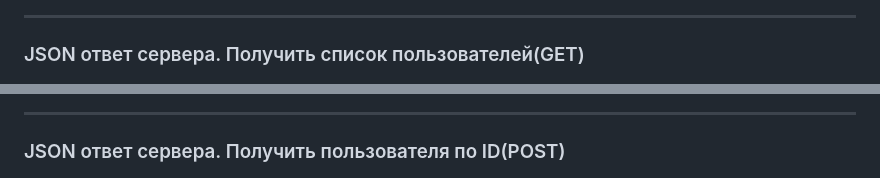
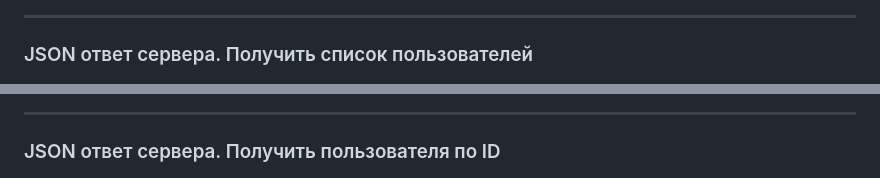
Before and after one commit to Rom2555/pobeda, a Markdown page: README.md, 2 parts joined by grey strips. Rendered like a GitHub page.

Commit message:
улучшения ридми

```diff
--- a/README.md
+++ b/README.md
@@ -112,12 +112,12 @@ pobeda/
 
 ---
 
-### JSON ответ сервера. Получить список пользователей(GET)
+### JSON ответ сервера. Получить список пользователей
 ![JSON_1](screenshots/4.JPG)
 
 ---
 
-### JSON ответ сервера. Получить пользователя по ID(POST)
+### JSON ответ сервера. Получить пользователя по ID
 ![JSON_2](screenshots/6.JPG)
 
 ---
```
